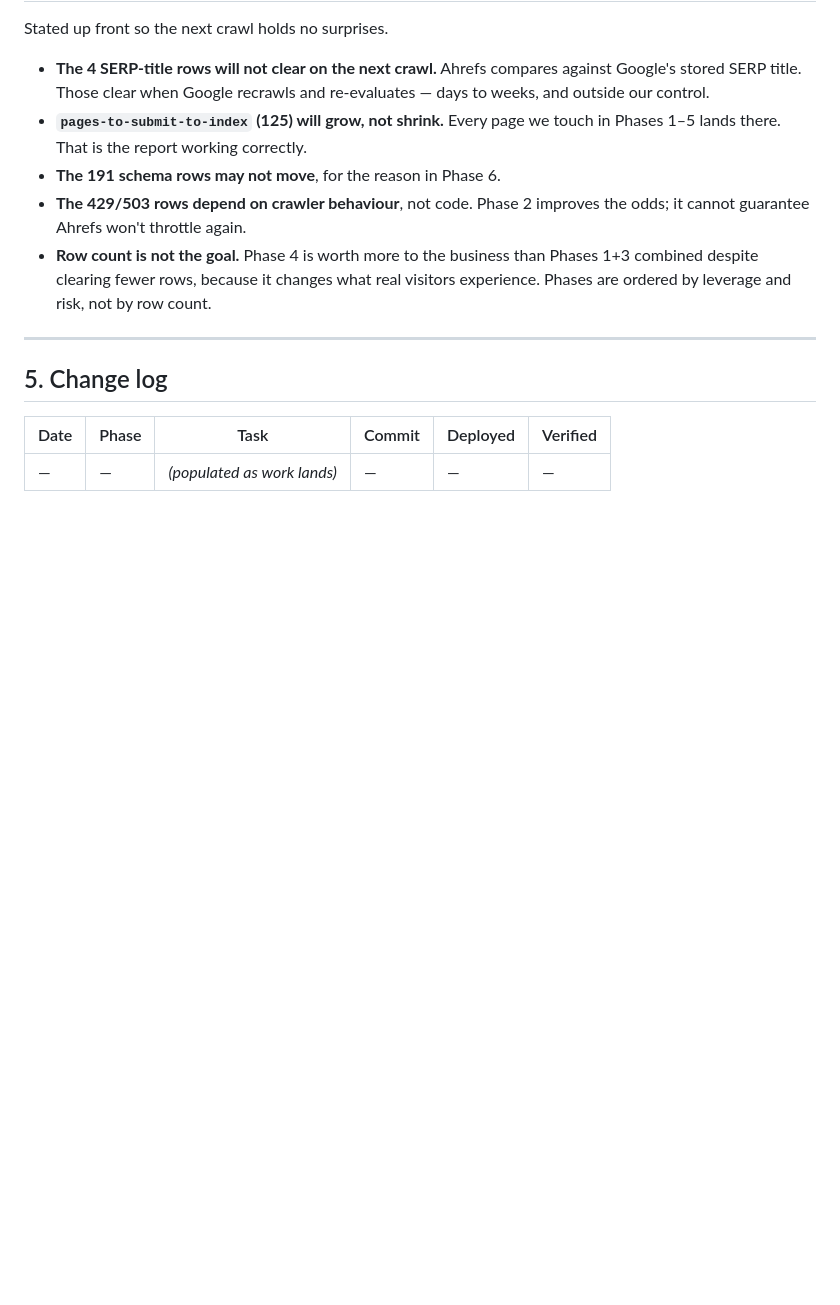
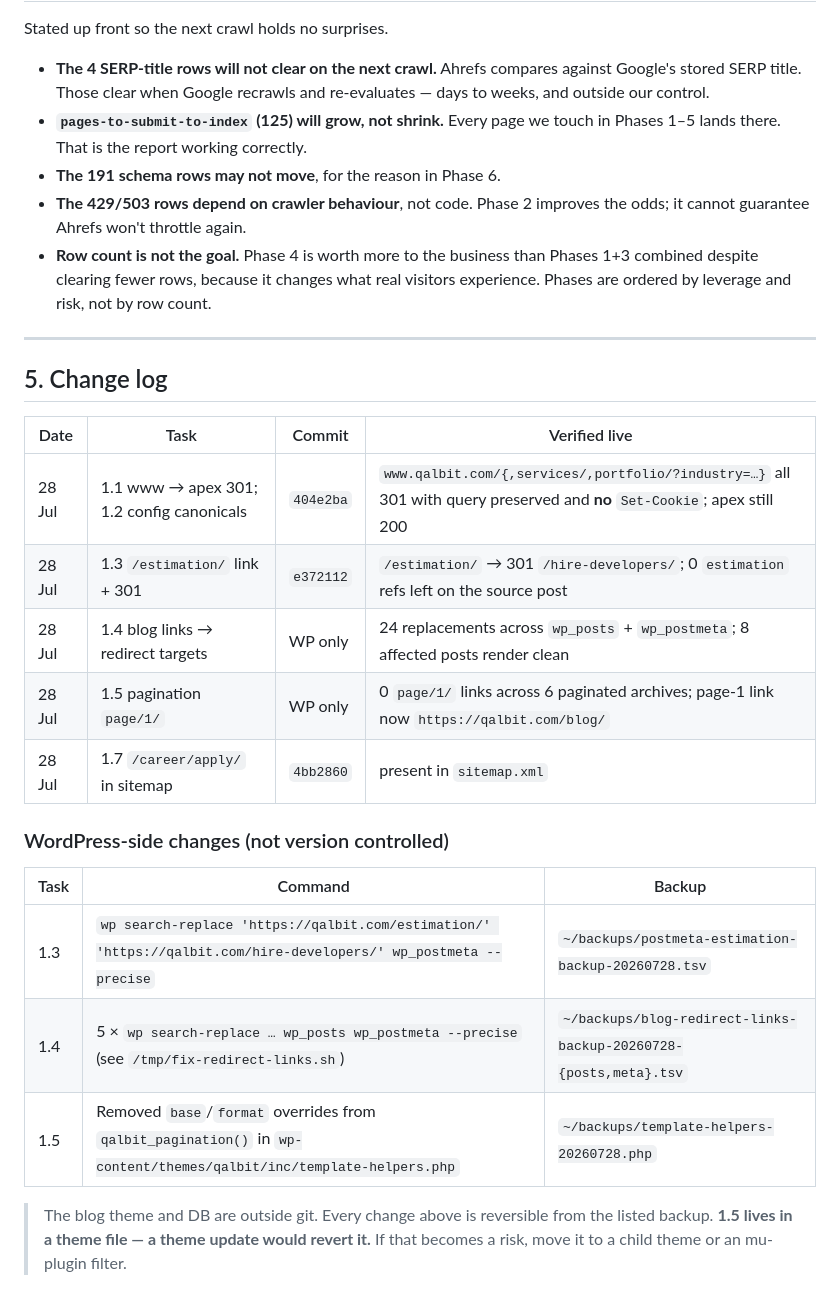
Before and after one commit to qalbit/qalbit-mvc, a Markdown page: docs/ahrefs-remediation-2026-07.md, the part around one of its changes. GitHub-like rendering; blank space fills up the shorter version.

```diff
--- a/docs/ahrefs-remediation-2026-07.md
+++ b/docs/ahrefs-remediation-2026-07.md
@@ -215,6 +243,22 @@ Stated up front so the next crawl holds no surprises.
 
 ## 5. Change log
 
-| Date | Phase | Task | Commit | Deployed | Verified |
-|---|---|---|---|---|---|
-| — | — | *(populated as work lands)* | — | — | — |
+| Date | Task | Commit | Verified live |
+|---|---|---|---|
+| 28 Jul | 1.1 www → apex 301; 1.2 config canonicals | `404e2ba` | `www.qalbit.com/{,services/,portfolio/?industry=…}` all 301 with query preserved and **no** `Set-Cookie`; apex still 200 |
+| 28 Jul | 1.3 `/estimation/` link + 301 | `e372112` | `/estimation/` → 301 `/hire-developers/`; 0 `estimation` refs left on the source post |
+| 28 Jul | 1.4 blog links → redirect targets | WP only | 24 replacements across `wp_posts` + `wp_postmeta`; 8 affected posts render clean |
+| 28 Jul | 1.5 pagination `page/1/` | WP only | 0 `page/1/` links across 6 paginated archives; page-1 link now `https://qalbit.com/blog/` |
+| 28 Jul | 1.7 `/career/apply/` in sitemap | `4bb2860` | present in `sitemap.xml` |
+
+### WordPress-side changes (not version controlled)
+
+| Task | Command | Backup |
+|---|---|---|
+| 1.3 | `wp search-replace 'https://qalbit.com/estimation/' 'https://qalbit.com/hire-developers/' wp_postmeta --precise` | `~/backups/postmeta-estimation-backup-20260728.tsv` |
+| 1.4 | 5 × `wp search-replace … wp_posts wp_postmeta --precise` (see `/tmp/fix-redirect-links.sh`) | `~/backups/blog-redirect-links-backup-20260728-{posts,meta}.tsv` |
+| 1.5 | Removed `base`/`format` overrides from `qalbit_pagination()` in `wp-content/themes/qalbit/inc/template-helpers.php` | `~/backups/template-helpers-20260728.php` |
+
+> The blog theme and DB are outside git. Every change above is reversible from the listed backup. **1.5 lives
+> in a theme file — a theme update would revert it.** If that becomes a risk, move it to a child theme or an
+> mu-plugin filter.
```
Also changed, not shown: other parts of docs/ahrefs-remediation-2026-07.md (+45 -17 lines).
